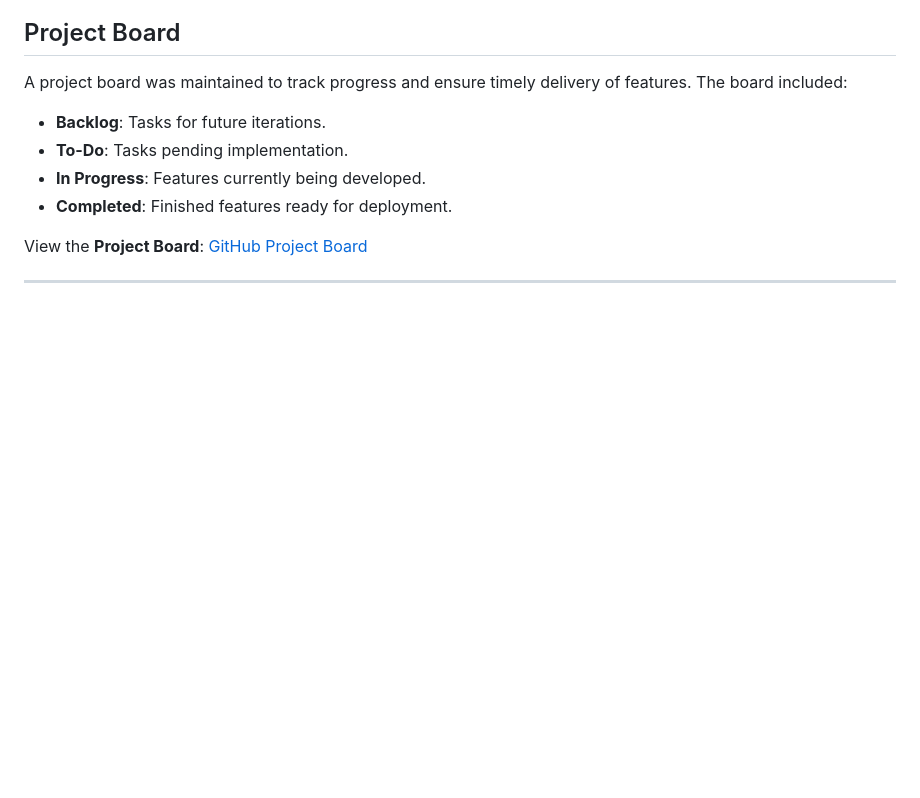
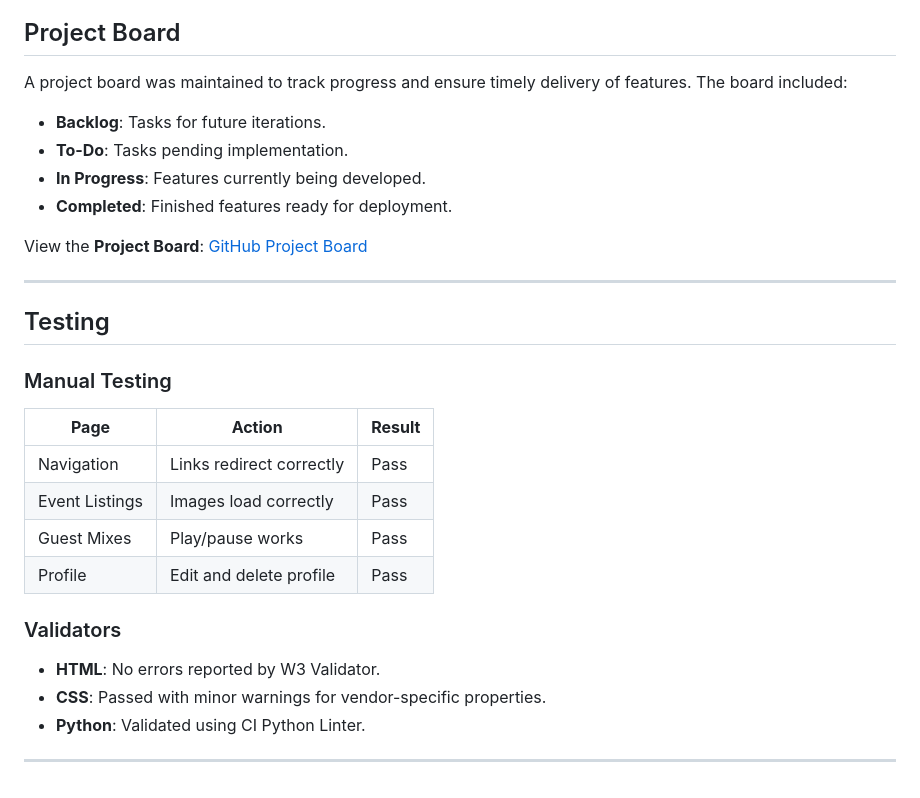
Before and after one commit to Rayet01/InSync-Audio, a Markdown page: README.md, the part around the change. Drawn GitHub-style; blank space fills up the shorter version.

```diff
--- a/README.md
+++ b/README.md
@@ -127,3 +127,22 @@ A project board was maintained to track progress and ensure timely delivery of f
 View the **Project Board**: [GitHub Project Board](https://github.com/users/Rayet01/projects/8/views/1?visibleFields=%5B%22Title%22%2C%22Assignees%22%2C%22Status%22%2C%22Labels%22%5D)
 
 ---
+
+## Testing
+
+### Manual Testing
+
+| **Page**         | **Action**                | **Result** |
+|-------------------|---------------------------|------------|
+| Navigation        | Links redirect correctly | Pass       |
+| Event Listings    | Images load correctly    | Pass       |
+| Guest Mixes       | Play/pause works         | Pass       |
+| Profile           | Edit and delete profile  | Pass       |
+
+### Validators
+
+- **HTML**: No errors reported by W3 Validator.
+- **CSS**: Passed with minor warnings for vendor-specific properties.
+- **Python**: Validated using CI Python Linter.
+
+---
```
